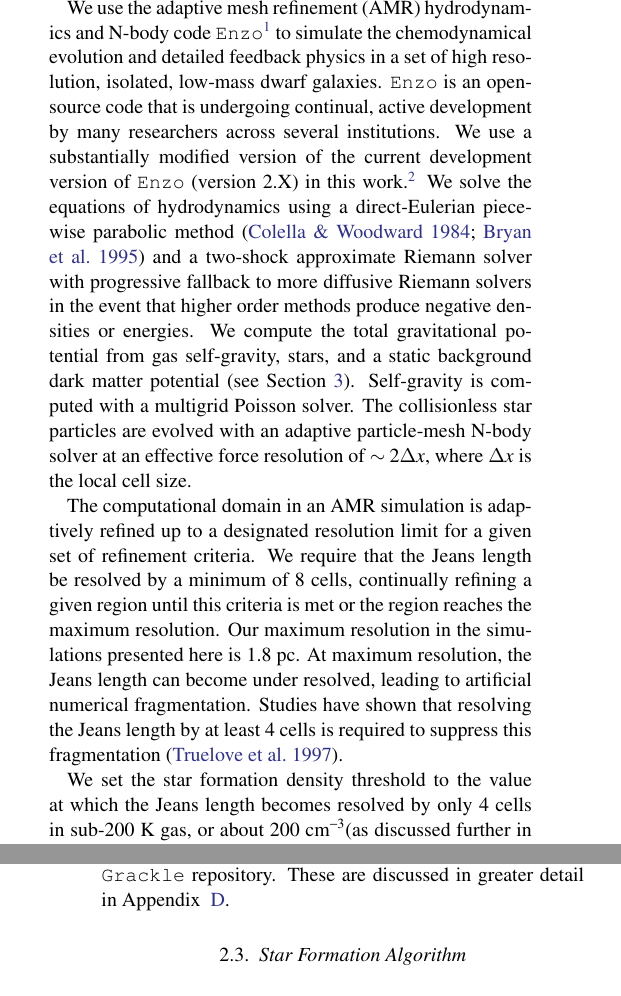
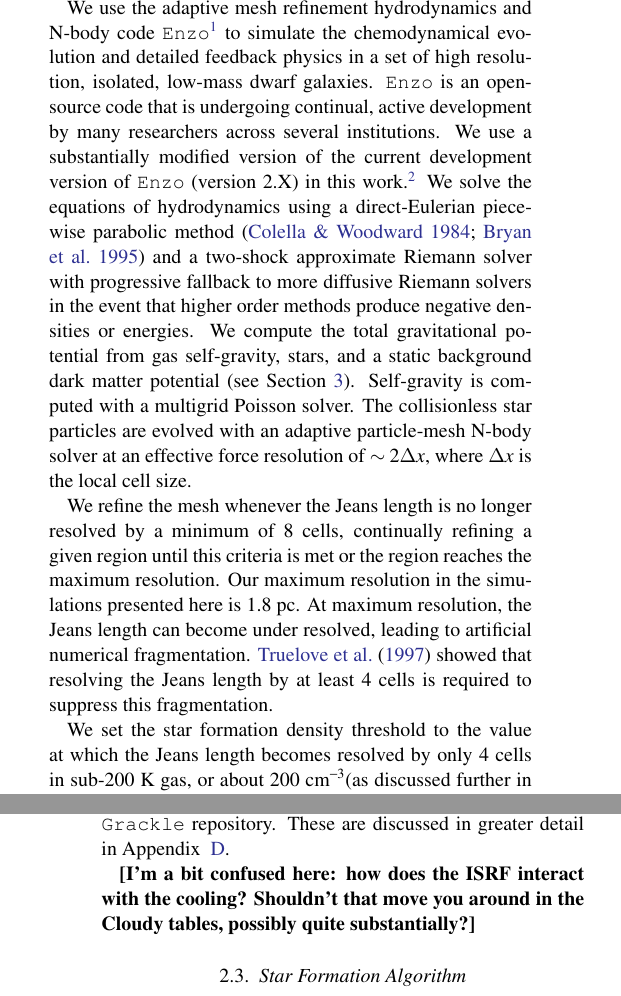
Before and after one commit to aemerick/Papers, a LaTeX paper (main.tex): two parts of the columns of pages 3 and 4 of 32, joined at a grey line, cut so that both start at the same text. Compiled offline with pdfLaTeX; a LaTeX package or settings file that is missing is left out.

Commit message:
compiles now

```diff
--- a/main.tex
+++ b/main.tex
@@ -122,9 +122,14 @@ with the associated local gas abundances for each species. In addition, we track
 \subsection{Hydrodynamics and Gravity}
 \label{sec:hydro}
 
-We use the adaptive mesh refinement (AMR) hydrodynamics and N-body code \texttt{Enzo}\footnote{http://www.enzo-project.org} to simulate the chemodynamical evolution and detailed feedback physics in a set of high resolution, isolated, low-mass dwarf galaxies. \texttt{Enzo} is an open-source code that is undergoing continual, active development by many researchers across several institutions. We use a substantially modified version of the current development version of \texttt{Enzo} (version 2.X) in this work.\footnote{This version is contained in a publicly available fork of the main repository: https://bitbucket.org/aemerick/enzo-emerick. Specifically, simulations presented here were conducted at changeset 445de816fd99.} We solve the equations of hydrodynamics using a direct-Eulerian piecewise parabolic method \citep{ColellaWoodward1984, Bryan1995} and a two-shock approximate Riemann solver with progressive fallback to more diffusive Riemann solvers in the event that higher order methods produce negative densities or energies. We compute the total gravitational potential from gas self-gravity, stars, and a static background dark matter potential (see Section~\ref{sec:IC}). Self-gravity is computed with a multigrid Poisson solver. The collisionless star particles are evolved with an adaptive particle-mesh N-body solver at an effective force resolution of $\sim 2 \Delta x$, where $\Delta x$ is the local cell size.
+We use the adaptive mesh refinement hydrodynamics and N-body code \texttt{Enzo}\footnote{http://www.enzo-project.org} to simulate the chemodynamical evolution and detailed feedback physics in a set of high resolution, isolated, low-mass dwarf galaxies. \texttt{Enzo} is an open-source code that is undergoing continual, active development by many researchers across several institutions. We use a substantially modified version of the current development version of \texttt{Enzo} (version 2.X) in this work.\footnote{This version is contained in a publicly available fork of the main repository: https://bitbucket.org/aemerick/enzo-emerick. Specifically, simulations presented here were conducted at changeset 445de816fd99.} We solve the equations of hydrodynamics using a direct-Eulerian piecewise parabolic method \citep{ColellaWoodward1984, Bryan1995} and a two-shock approximate Riemann solver with progressive fallback to more diffusive Riemann solvers in the event that higher order methods produce negative densities or energies. We compute the total gravitational potential from gas self-gravity, stars, and a static background dark matter potential (see Section~\ref{sec:IC}). Self-gravity is computed with a multigrid Poisson solver. The collisionless star particles are evolved with an adaptive particle-mesh N-body solver at an effective force resolution of $\sim 2 \Delta x$, where $\Delta x$ is the local cell size.
 
-The computational domain in an AMR simulation is adaptively refined up to a designated resolution limit for a given set of refinement criteria. We require that the Jeans length be resolved by a minimum of 8 cells, continually refining a given region until this criteria is met or the region reaches the maximum resolution. Our maximum resolution in the simulations presented here is 1.8~pc. At maximum resolution, the Jeans length can become under resolved, leading to artificial numerical fragmentation. Studies have shown that resolving the Jeans length by at least 4 cells is required to suppress this fragmentation \citep{Truelove1997}.
+%mm2 The computational domain in an adaptive mesh refinement simulation is adaptively refined up to a designated resolution limit for a given set of refinement criteria. We require that
+     We refine the mesh whenever
+the Jeans length
+%mm2 be
+    is no longer
+resolved by a minimum of 8 cells, continually refining a given region until this criteria is met or the region reaches the maximum resolution. Our maximum resolution in the simulations presented here is 1.8~pc. At maximum resolution, the Jeans length can become under resolved, leading to artificial numerical fragmentation. \citet{Truelove1997} showed that resolving the Jeans length by at least 4 cells is required to suppress this fragmentation.
 
 We set the star formation density threshold to the value at which the Jeans length becomes resolved by only 4 cells in sub-200 K gas, or about 200 \ccunit (as discussed further in Section~\ref{sec:star formation}). Forming stars from this gas will reduce the local density, ensuring the Jeans length is resolved. However, since star formation is not instantaneous, we employ a pressure floor to support gas against artificial collapse once its Jeans length becomes unresolved. This prevents dense, self-gravitating gas from rapidly reaching densities significantly above our resolution limit. The use of a pressure floor is common in galaxy scale simulations with limited dynamic range \citep[e.g][]{Machacek2001,RobertsonKravtsov2008}.
 
@@ -137,6 +142,9 @@ We use the chemistry and cooling library \texttt{Grackle}\footnote{https://grack
 % Since we assume a dust abundance that depends only on metallicity, we do not track dust destruction or creation, which may play an important role regulating detailed ISM properties. (Vogelsberger is working on this directly but no papers yet... will cite if it gets submitted by then)
 
 As part of the \texttt{Grackle} package, metal line cooling is modeled using pre-computed \texttt{Cloudy} \citep{Cloudy2013} \footnote{http://www.nublado.org/} tables interpolated as a function of density, temperature, and redshift, using the \citet{HM2012} UV metagalactic background. As discussed in more detail in Section~\ref{sec:diffusive heating}, we account for approximate self-shielding of H and He against this UV background. Using this prescription with metal line cooling tables computed under an optically thin assumption can lead to an order of magnitude overestimation of the cooling rate at certain densities, as discussed in \citet{Hu2017} and  Appendix~\ref{appendix:cooling}. To address this issue, we use re-computed metal line tables consistent with the self-shielding approximation.  We have made these new tables public in the main \texttt{Grackle} repository. These are discussed in greater detail in Appendix ~\ref{appendix:cooling}.
+
+%mm2
+   {\bf [I'm a bit confused here: how does the ISRF interact with the cooling?  Shouldn't that move you around in the Cloudy tables, possibly quite substantially?]}
 
 \subsection{Star Formation Algorithm}
 \label{sec:star formation}
```
Also changed, not shown: main.tex (14 more changed lines).
